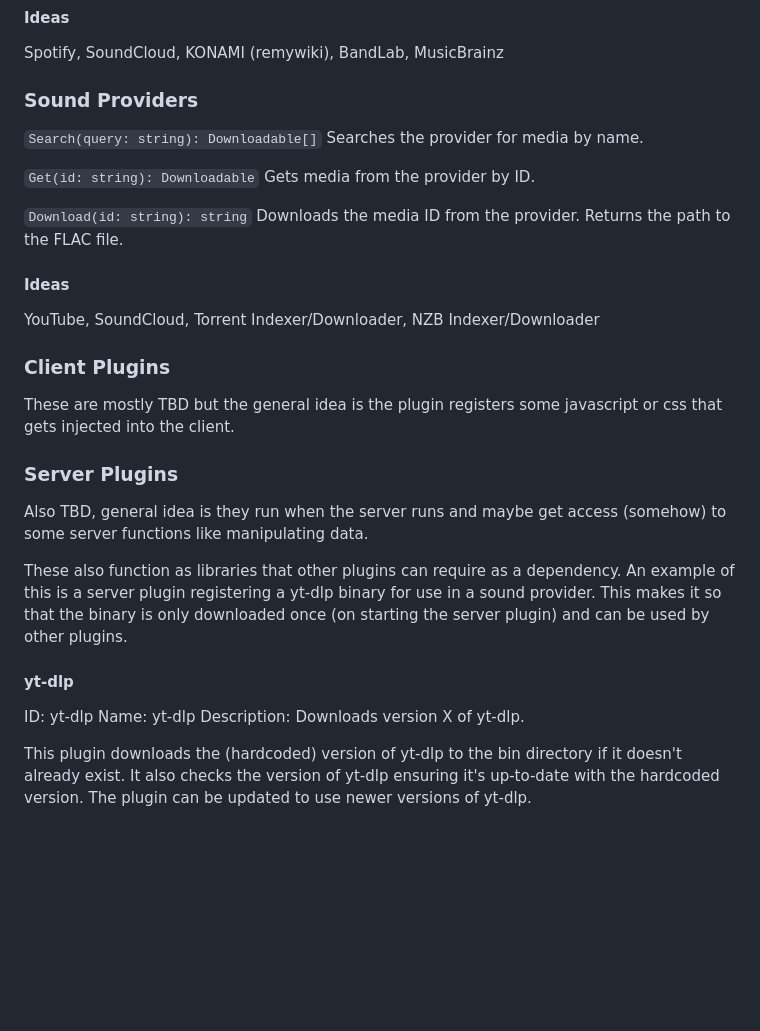
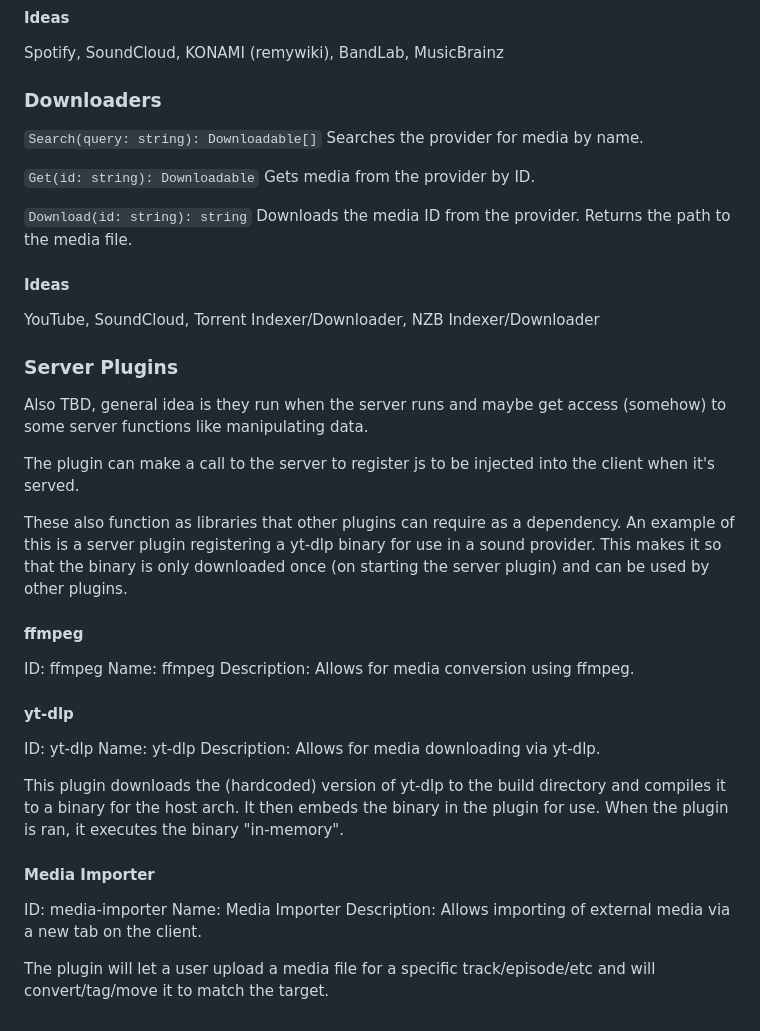
Before and after one commit to flixurapp/flixur, a Markdown page: NOTES.md, the part around the change printed below. GitHub-like rendering; blank space fills up the shorter version.

```diff
--- a/NOTES.md
+++ b/NOTES.md
@@ -59,32 +89,44 @@ Examples: spotify, soundcloud, musicbrainz
 
 Spotify, SoundCloud, KONAMI (remywiki), BandLab, MusicBrainz
 
-### Sound Providers
+### Downloaders
 
 `Search(query: string): Downloadable[]` Searches the provider for media by name.
 
 `Get(id: string): Downloadable` Gets media from the provider by ID.
 
-`Download(id: string): string` Downloads the media ID from the provider. Returns the path to the FLAC file.
+`Download(id: string): string` Downloads the media ID from the provider. Returns the path to the media file.
 
 #### Ideas
 
 YouTube, SoundCloud, Torrent Indexer/Downloader, NZB Indexer/Downloader
 
-### Client Plugins
-
-These are mostly TBD but the general idea is the plugin registers some javascript or css that gets injected into the client.
-
 ### Server Plugins
 
 Also TBD, general idea is they run when the server runs and maybe get access (somehow) to some server functions like manipulating data.
 
+The plugin can make a call to the server to register js to be injected into the client when it's served.
+
 These also function as libraries that other plugins can require as a dependency. An example of this is a server plugin registering a yt-dlp binary for use in a sound provider. This makes it so that the binary is only downloaded once (on starting the server plugin) and can be used by other plugins.
+
+#### ffmpeg
+
+ID: ffmpeg
+Name: ffmpeg
+Description: Allows for media conversion using ffmpeg.
 
 #### yt-dlp
 
 ID: yt-dlp
 Name: yt-dlp
-Description: Downloads version X of yt-dlp.
+Description: Allows for media downloading via yt-dlp.
 
-This plugin downloads the (hardcoded) version of yt-dlp to the bin directory if it doesn't already exist. It also checks the version of yt-dlp ensuring it's up-to-date with the hardcoded version. The plugin can be updated to use newer versions of yt-dlp.
+This plugin downloads the (hardcoded) version of yt-dlp to the build directory and compiles it to a binary for the host arch. It then embeds the binary in the plugin for use. When the plugin is ran, it executes the binary "in-memory".
+
+#### Media Importer
+
+ID: media-importer
+Name: Media Importer
+Description: Allows importing of external media via a new tab on the client.
+
+The plugin will let a user upload a media file for a specific track/episode/etc and will convert/tag/move it to match the target.
```
Also changed, not shown: other parts of NOTES.md (+37 -7 lines).
